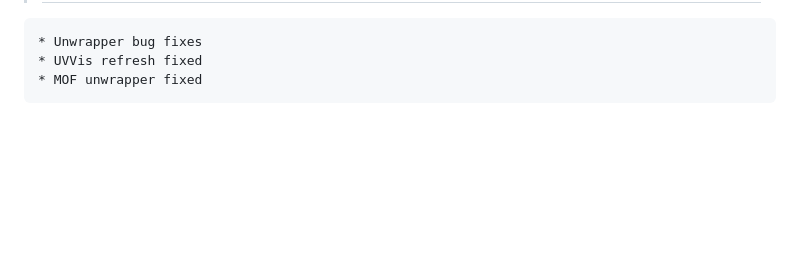
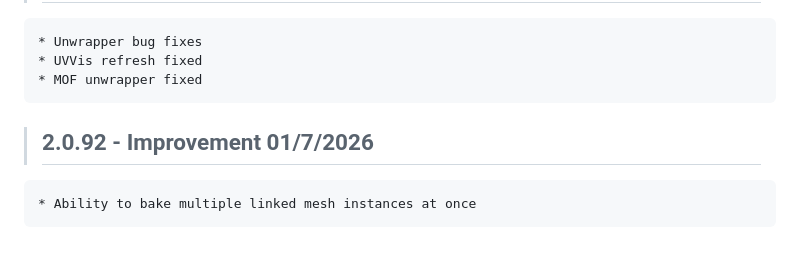
Before and after one commit to Ultikynnys/Blender-CoACD-page, a Markdown page: changelogs/ultibake-changelog.md, the part around the change. GitHub-like rendering; blank space fills up the shorter version.

Commit message:
no message

```diff
--- a/changelogs/ultibake-changelog.md
+++ b/changelogs/ultibake-changelog.md
@@ -549,3 +549,6 @@
     * Unwrapper bug fixes
     * UVVis refresh fixed
     * MOF unwrapper fixed
+
+>## 2.0.92 - Improvement 01/7/2026
+    * Ability to bake multiple linked mesh instances at once
```
